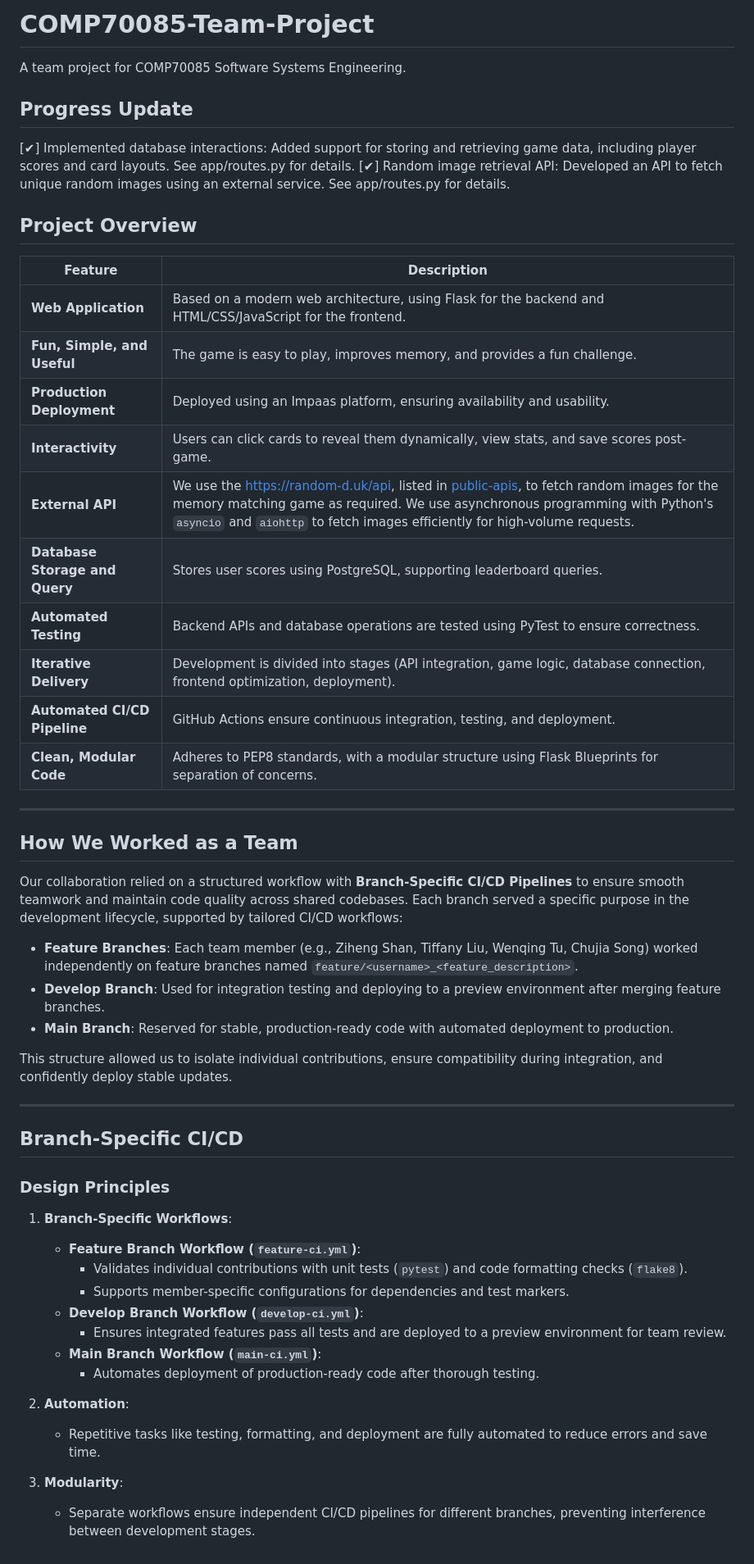
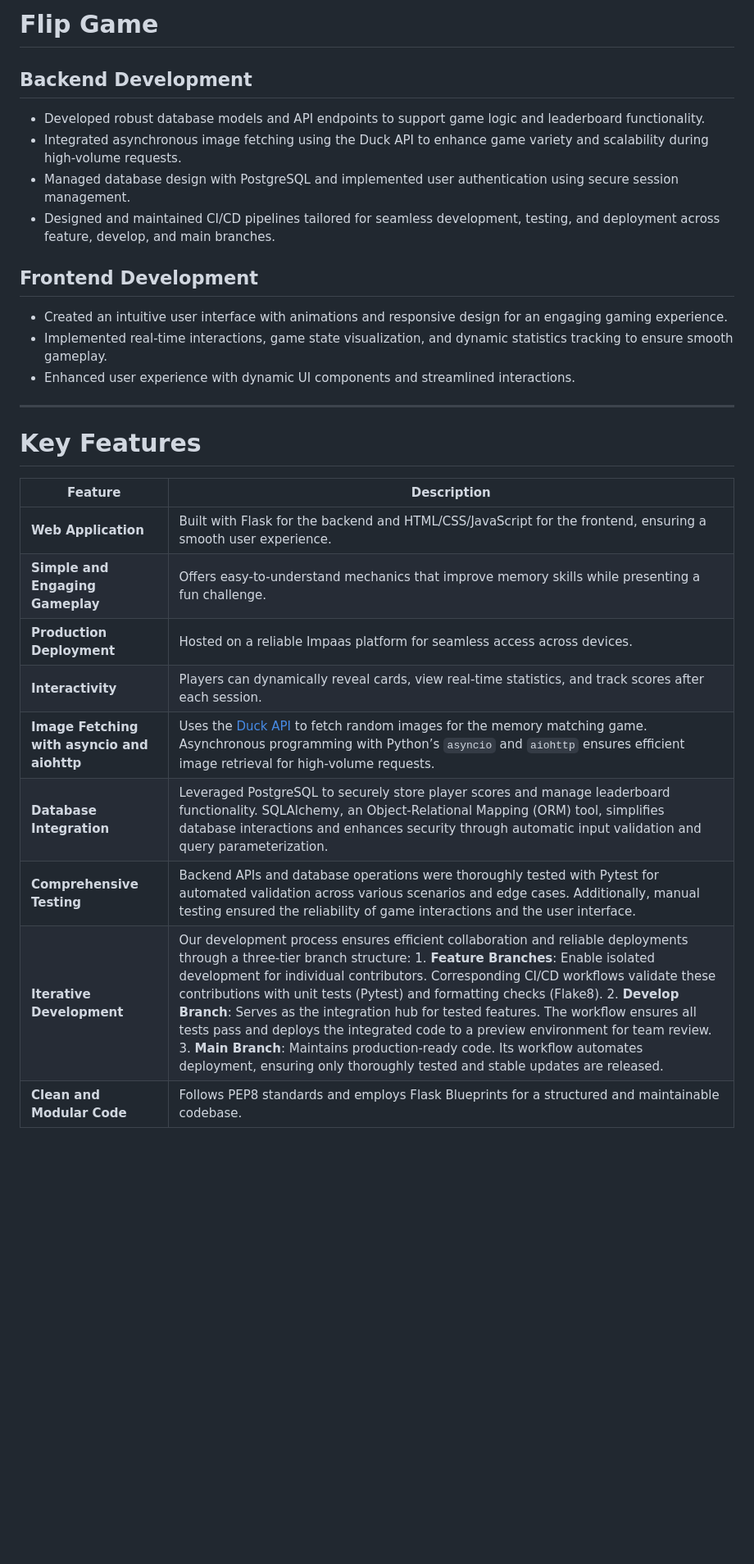
Before and after one commit to Polumm/COMP70085-Team-Project, a Markdown page: README.md, the part around the change. Shown at 82% size. Drawn GitHub-style; blank space fills up the shorter version.

```diff
--- a/README.md
+++ b/README.md
@@ -1,54 +1,28 @@
-# COMP70085-Team-Project
-A team project for COMP70085 Software Systems Engineering.
+# Flip Game
 
-## Progress Update
-[✔] Implemented database interactions: Added support for storing and retrieving game data, including player scores and card layouts. See app/routes.py for details.
-[✔] Random image retrieval API: Developed an API to fetch unique random images using an external service. See app/routes.py for details.
+## Backend Development
+- Developed robust database models and API endpoints to support game logic and leaderboard functionality.
+- Integrated asynchronous image fetching using the Duck API to enhance game variety and scalability during high-volume requests.
+- Managed database design with PostgreSQL and implemented user authentication using secure session management.
+- Designed and maintained CI/CD pipelines tailored for seamless development, testing, and deployment across feature, develop, and main branches.
 
-## **Project Overview**
-
-| Feature                     | Description                                                                 |
-| --------------------------- | --------------------------------------------------------------------------- |
-| **Web Application**         | Based on a modern web architecture, using Flask for the backend and HTML/CSS/JavaScript for the frontend. |
-| **Fun, Simple, and Useful** | The game is easy to play, improves memory, and provides a fun challenge.    |
-| **Production Deployment**   | Deployed using an Impaas platform, ensuring availability and usability.     |
-| **Interactivity**           | Users can click cards to reveal them dynamically, view stats, and save scores post-game. |
-| **External API**            | We use the [https://random-d.uk/api](https://random-d.uk/api), listed in [public-apis](https://github.com/public-apis/public-apis), to fetch random images for the memory matching game as required. We use asynchronous programming with Python's `asyncio` and `aiohttp` to fetch images efficiently for high-volume requests. |
-| **Database Storage and Query** | Stores user scores using PostgreSQL, supporting leaderboard queries.    |
-| **Automated Testing**       | Backend APIs and database operations are tested using PyTest to ensure correctness. |
-| **Iterative Delivery**      | Development is divided into stages (API integration, game logic, database connection, frontend optimization, deployment). |
-| **Automated CI/CD Pipeline** | GitHub Actions ensure continuous integration, testing, and deployment.     |
-| **Clean, Modular Code**     | Adheres to PEP8 standards, with a modular structure using Flask Blueprints for separation of concerns. |
+## Frontend Development
+- Created an intuitive user interface with animations and responsive design for an engaging gaming experience.
+- Implemented real-time interactions, game state visualization, and dynamic statistics tracking to ensure smooth gameplay.
+- Enhanced user experience with dynamic UI components and streamlined interactions.
 
 ---
 
-## **How We Worked as a Team**
+# Key Features
 
-Our collaboration relied on a structured workflow with **Branch-Specific CI/CD Pipelines** to ensure smooth teamwork and maintain code quality across shared codebases. Each branch served a specific purpose in the development lifecycle, supported by tailored CI/CD workflows:
-
-- **Feature Branches**: Each team member (e.g., Ziheng Shan, Tiffany Liu, Wenqing Tu, Chujia Song) worked independently on feature branches named `feature/<username>_<feature_description>`.
-- **Develop Branch**: Used for integration testing and deploying to a preview environment after merging feature branches.
-- **Main Branch**: Reserved for stable, production-ready code with automated deployment to production.
-
-This structure allowed us to isolate individual contributions, ensure compatibility during integration, and confidently deploy stable updates.
-
----
-
-## **Branch-Specific CI/CD**
-
-### **Design Principles**
-
-1. **Branch-Specific Workflows**:
-   - **Feature Branch Workflow (`feature-ci.yml`)**:
-     - Validates individual contributions with unit tests (`pytest`) and code formatting checks (`flake8`).
-     - Supports member-specific configurations for dependencies and test markers.
-   - **Develop Branch Workflow (`develop-ci.yml`)**:
-     - Ensures integrated features pass all tests and are deployed to a preview environment for team review.
-   - **Main Branch Workflow (`main-ci.yml`)**:
-     - Automates deployment of production-ready code after thorough testing.
-
-2. **Automation**:
-   - Repetitive tasks like testing, formatting, and deployment are fully automated to reduce errors and save time.
-
-3. **Modularity**:
-   - Separate workflows ensure independent CI/CD pipelines for different branches, preventing interference between development stages.
+| **Feature**                              | **Description**                                                                                                                                                       |
+|------------------------------------------|-----------------------------------------------------------------------------------------------------------------------------------------------------------------------|
+| **Web Application**                      | Built with Flask for the backend and HTML/CSS/JavaScript for the frontend, ensuring a smooth user experience.                                                         |
+| **Simple and Engaging Gameplay**         | Offers easy-to-understand mechanics that improve memory skills while presenting a fun challenge.                                                                      |
+| **Production Deployment**                | Hosted on a reliable Impaas platform for seamless access across devices.                                                                                              |
+| **Interactivity**                        | Players can dynamically reveal cards, view real-time statistics, and track scores after each session.                                                                 |
+| **Image Fetching with asyncio and aiohttp** | Uses the [Duck API](https://random-d.uk/api) to fetch random images for the memory matching game. Asynchronous programming with Python’s `asyncio` and `aiohttp` ensures efficient image retrieval for high-volume requests. |
+| **Database Integration**                 | Leveraged PostgreSQL to securely store player scores and manage leaderboard functionality. SQLAlchemy, an Object-Relational Mapping (ORM) tool, simplifies database interactions and enhances security through automatic input validation and query parameterization. |
+| **Comprehensive Testing**                | Backend APIs and database operations were thoroughly tested with Pytest for automated validation across various scenarios and edge cases. Additionally, manual testing ensured the reliability of game interactions and the user interface. |
+| **Iterative Development** | Our development process ensures efficient collaboration and reliable deployments through a three-tier branch structure: 1. **Feature Branches**: Enable isolated development for individual contributors. Corresponding CI/CD workflows validate these contributions with unit tests (Pytest) and formatting checks (Flake8). 2. **Develop Branch**: Serves as the integration hub for tested features. The workflow ensures all tests pass and deploys the integrated code to a preview environment for team review. 3. **Main Branch**: Maintains production-ready code. Its workflow automates deployment, ensuring only thoroughly tested and stable updates are released. |
+| **Clean and Modular Code**               | Follows PEP8 standards and employs Flask Blueprints for a structured and maintainable codebase.                                                                       |
```
